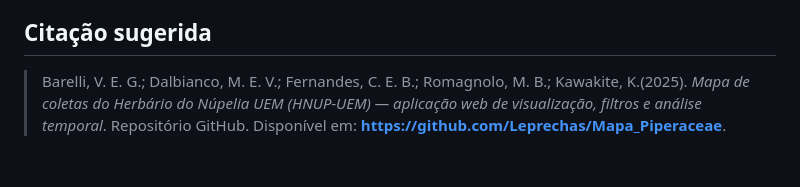
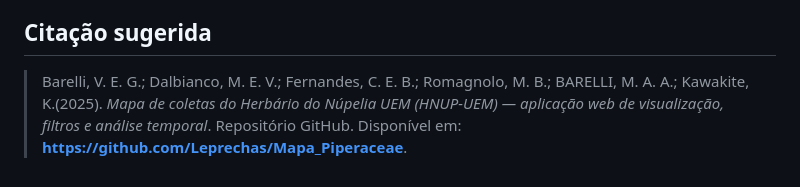
Before and after one commit to Leprechas/Mapa_Piperaceae, a Markdown page: README.md, the part around the change. Rendered like a GitHub page.

```diff
--- a/README.md
+++ b/README.md
@@ -104,4 +104,4 @@ Cada item representa uma coleta (ou ponto representativo). Campos marcados com
 
 ## Citação sugerida
 
-> Barelli, V. E. G.; Dalbianco, M. E. V.; Fernandes, C. E. B.; Romagnolo, M. B.; Kawakite, K.(2025). *Mapa de coletas do Herbário do Núpelia UEM (HNUP-UEM) — aplicação web de visualização, filtros e análise temporal*. Repositório GitHub. Disponível em: **https://github.com/Leprechas/Mapa_Piperaceae**.
+> Barelli, V. E. G.; Dalbianco, M. E. V.; Fernandes, C. E. B.; Romagnolo, M. B.; BARELLI, M. A. A.; Kawakite, K.(2025). *Mapa de coletas do Herbário do Núpelia UEM (HNUP-UEM) — aplicação web de visualização, filtros e análise temporal*. Repositório GitHub. Disponível em: **https://github.com/Leprechas/Mapa_Piperaceae**.
```
